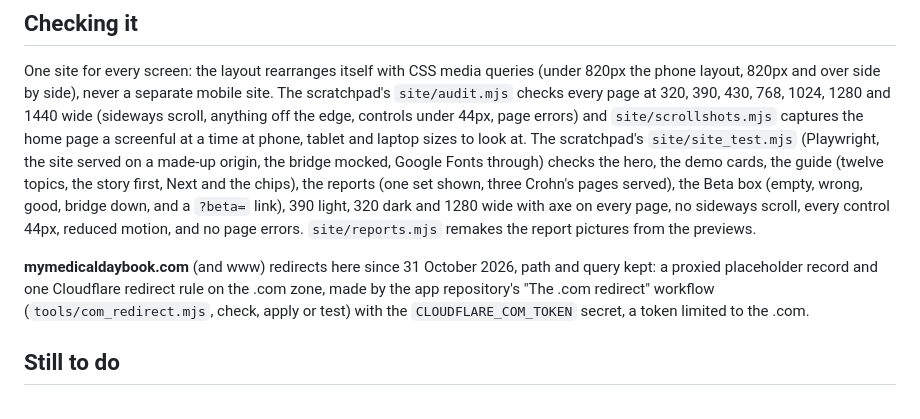
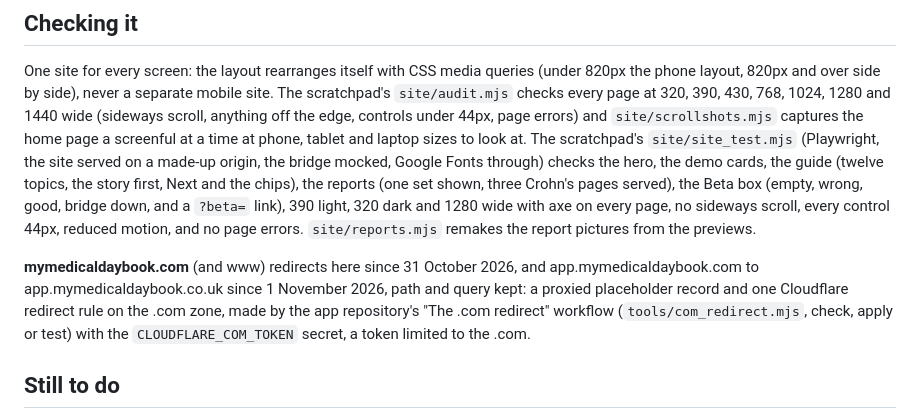
Before and after one commit to Learning-Development667/mymedicaldaybook-site, a Markdown page: CLAUDE.md, the part around the change. Rendered like a GitHub page.

Commit message:
Notes: app.mymedicaldaybook.com redirects too
Co-Authored-By: Claude Opus 5.5 <noreply@anthropic.com>
Claude-Session: https://claude.ai/code/session_019VY17MM1Pv81B6vJUTKu9b

```diff
--- a/CLAUDE.md
+++ b/CLAUDE.md
@@ -27,7 +27,7 @@ The public site for My Medical Daybook at **https://mymedicaldaybook.co.uk** (Gi
 ## Checking it
 One site for every screen: the layout rearranges itself with CSS media queries (under 820px the phone layout, 820px and over side by side), never a separate mobile site. The scratchpad's `site/audit.mjs` checks every page at 320, 390, 430, 768, 1024, 1280 and 1440 wide (sideways scroll, anything off the edge, controls under 44px, page errors) and `site/scrollshots.mjs` captures the home page a screenful at a time at phone, tablet and laptop sizes to look at. The scratchpad's `site/site_test.mjs` (Playwright, the site served on a made-up origin, the bridge mocked, Google Fonts through) checks the hero, the demo cards, the guide (twelve topics, the story first, Next and the chips), the reports (one set shown, three Crohn's pages served), the Beta box (empty, wrong, good, bridge down, and a `?beta=` link), 390 light, 320 dark and 1280 wide with axe on every page, no sideways scroll, every control 44px, reduced motion, and no page errors. `site/reports.mjs` remakes the report pictures from the previews.
 
-**mymedicaldaybook.com** (and www) redirects here since 31 October 2026, path and query kept: a proxied placeholder record and one Cloudflare redirect rule on the .com zone, made by the app repository's "The .com redirect" workflow (`tools/com_redirect.mjs`, check, apply or test) with the `CLOUDFLARE_COM_TOKEN` secret, a token limited to the .com.
+**mymedicaldaybook.com** (and www) redirects here since 31 October 2026, and app.mymedicaldaybook.com to app.mymedicaldaybook.co.uk since 1 November 2026, path and query kept: a proxied placeholder record and one Cloudflare redirect rule on the .com zone, made by the app repository's "The .com redirect" workflow (`tools/com_redirect.mjs`, check, apply or test) with the `CLOUDFLARE_COM_TOKEN` secret, a token limited to the .com.
 
 ## Still to do
 - Mark's review of the look and the message, section by section.
```
